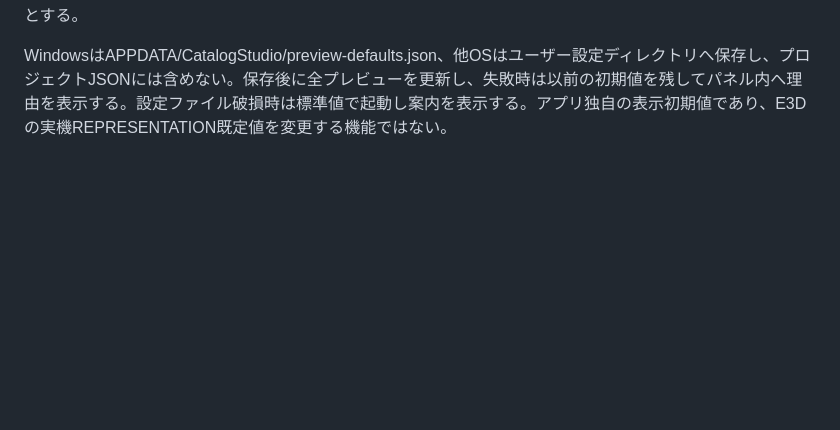
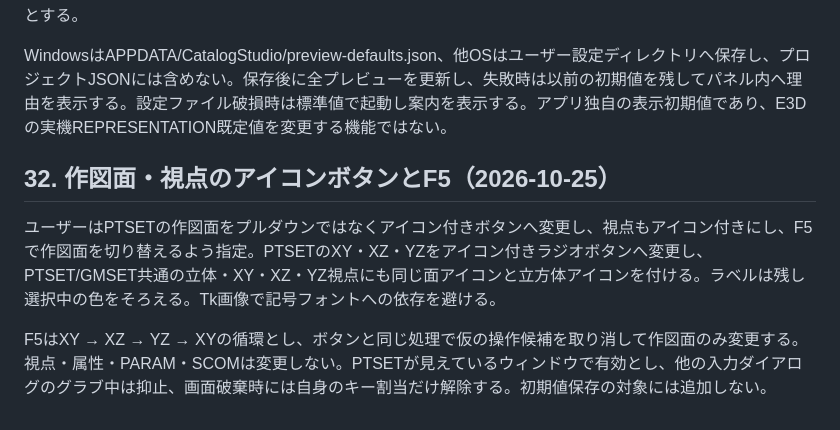
Before and after one commit to alz7485/codex2, a Markdown page: docs/knowledge/user-requirements.md, the part around the change. Rendered like a GitHub page; blank space fills up the shorter version.

```diff
--- a/docs/knowledge/user-requirements.md
+++ b/docs/knowledge/user-requirements.md
@@ -253,3 +253,9 @@ GMSETで常用する描画方式は常設し、透過率・描画対象・表示
 ユーザーは表示設定へ「現在の設定を初期値にする」ボタンを追加し、全てに適用・次回起動後も維持するよう指定。共通のグリッド・座標軸・点番号はPTSET/GMSET、関係線は全PTSET、描画方式・透過率・接続点・負形状・表示条件は全GMSETへ適用する。開いているプリセット編集プレビューにも適用し、新しく開くセット・別プロジェクトでも使う。形状データやPARAM、参照SCOM、視点・作図面・ズームは保存対象外とする。
 
 WindowsはAPPDATA/CatalogStudio/preview-defaults.json、他OSはユーザー設定ディレクトリへ保存し、プロジェクトJSONには含めない。保存後に全プレビューを更新し、失敗時は以前の初期値を残してパネル内へ理由を表示する。設定ファイル破損時は標準値で起動し案内を表示する。アプリ独自の表示初期値であり、E3Dの実機REPRESENTATION既定値を変更する機能ではない。
+
+## 32. 作図面・視点のアイコンボタンとF5（2026-10-25）
+
+ユーザーはPTSETの作図面をプルダウンではなくアイコン付きボタンへ変更し、視点もアイコン付きにし、F5で作図面を切り替えるよう指定。PTSETのXY・XZ・YZをアイコン付きラジオボタンへ変更し、PTSET/GMSET共通の立体・XY・XZ・YZ視点にも同じ面アイコンと立方体アイコンを付ける。ラベルは残し選択中の色をそろえる。Tk画像で記号フォントへの依存を避ける。
+
+F5はXY → XZ → YZ → XYの循環とし、ボタンと同じ処理で仮の操作候補を取り消して作図面のみ変更する。視点・属性・PARAM・SCOMは変更しない。PTSETが見えているウィンドウで有効とし、他の入力ダイアログのグラブ中は抑止、画面破棄時には自身のキー割当だけ解除する。初期値保存の対象には追加しない。
```
Also changed, not shown: README.md (+1 -1 lines), docs/preview-defaults.png, docs/ptset-preview.png, docs/valve-sample.png, 7 other files.
